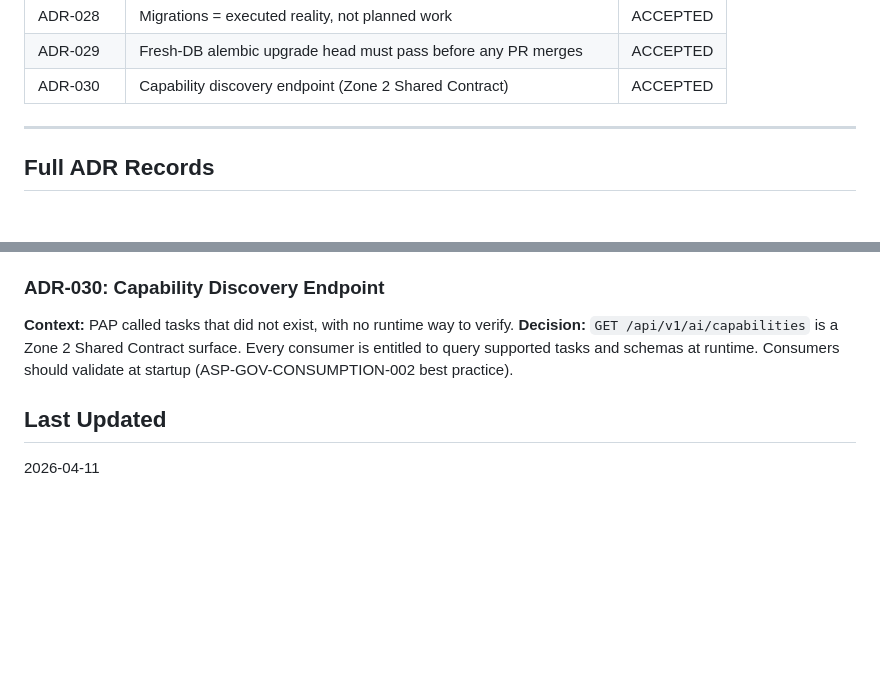
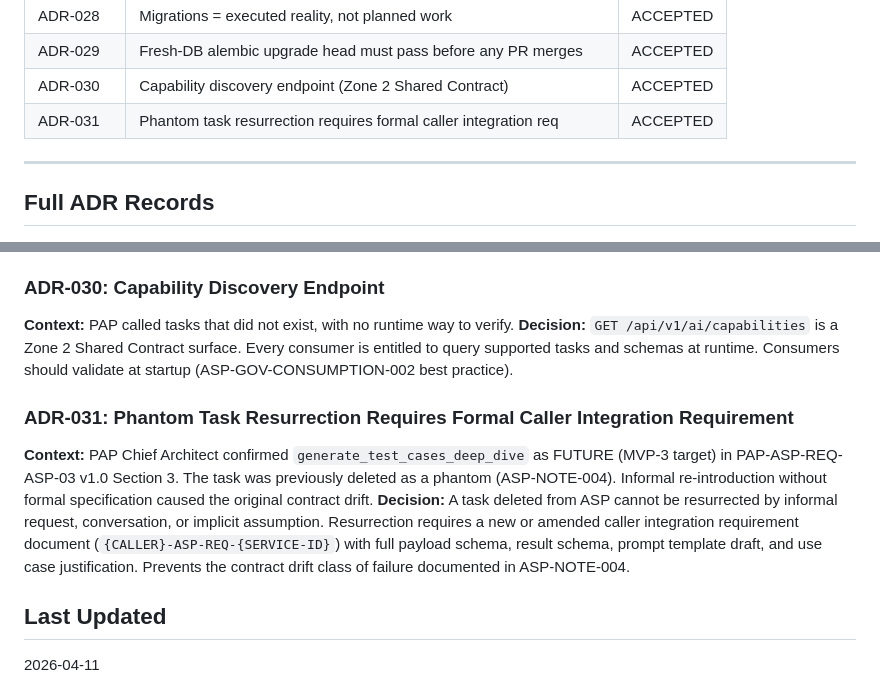
Before and after one commit to Agamdata/agamdata_asp, a Markdown page: ASP-ADR.md, 2 parts joined by grey strips. Rendered like a GitHub page; blank space fills up the shorter version.

```diff
--- a/ASP-ADR.md
+++ b/ASP-ADR.md
@@ -37,6 +37,7 @@ Source: ASP-INDEX.md (Chief Architect). This file mirrors the Locked Decisions s
 | ADR-028 | Migrations = executed reality, not planned work | ACCEPTED |
 | ADR-029 | Fresh-DB alembic upgrade head must pass before any PR merges | ACCEPTED |
 | ADR-030 | Capability discovery endpoint (Zone 2 Shared Contract) | ACCEPTED |
+| ADR-031 | Phantom task resurrection requires formal caller integration req | ACCEPTED |
 
 ---
 
@@ -140,5 +141,9 @@ ASP-INDEX.md is maintained by the ASP Development Team in the repo. Chief Archit
 **Context:** PAP called tasks that did not exist, with no runtime way to verify.
 **Decision:** `GET /api/v1/ai/capabilities` is a Zone 2 Shared Contract surface. Every consumer is entitled to query supported tasks and schemas at runtime. Consumers should validate at startup (ASP-GOV-CONSUMPTION-002 best practice).
 
+### ADR-031: Phantom Task Resurrection Requires Formal Caller Integration Requirement
+**Context:** PAP Chief Architect confirmed `generate_test_cases_deep_dive` as FUTURE (MVP-3 target) in PAP-ASP-REQ-ASP-03 v1.0 Section 3. The task was previously deleted as a phantom (ASP-NOTE-004). Informal re-introduction without formal specification caused the original contract drift.
+**Decision:** A task deleted from ASP cannot be resurrected by informal request, conversation, or implicit assumption. Resurrection requires a new or amended caller integration requirement document (`{CALLER}-ASP-REQ-{SERVICE-ID}`) with full payload schema, result schema, prompt template draft, and use case justification. Prevents the contract drift class of failure documented in ASP-NOTE-004.
+
 ## Last Updated
 2026-04-11
```
Also changed, not shown: ASP-INDEX.md (+5 -0 lines).
